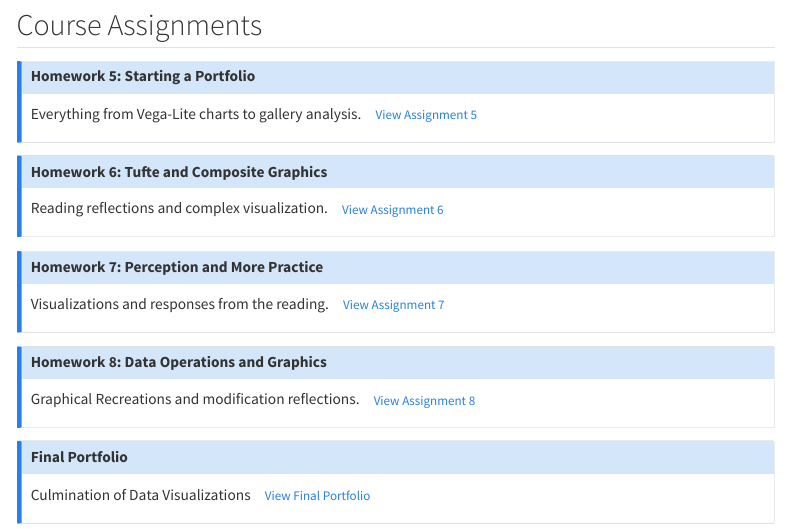
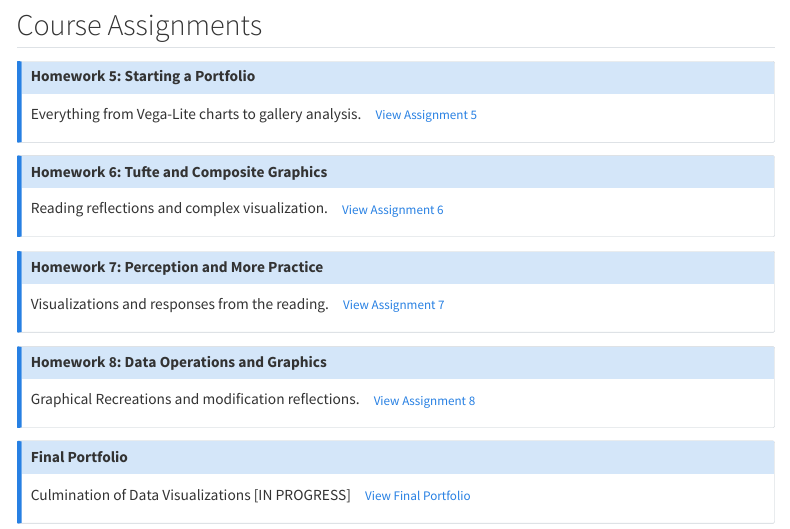
Before and after one commit to nathanholtrop-calvin/DATA304, a Quarto document (docs/portfolio-index.qmd): the page in a window 1100 px wide, from 260 px down. Rendered offline with R 4.5, knitr and Pandoc in place of Quarto, with nearby package versions; menus at the side of the page are left out.

Commit message:
INPROGRESS SIGN

```diff
--- a/docs/portfolio-index.qmd
+++ b/docs/portfolio-index.qmd
@@ -46,6 +46,6 @@ Graphical Recreations and modification reflections.
 
 ::: {.callout-note appearance="simple"}
 ## Final Portfolio
-Culmination of Data Visualizations
+Culmination of Data Visualizations [IN PROGRESS]
 [View Final Portfolio](FP/){.btn .btn-outline-primary .btn-sm}
 :::
```
